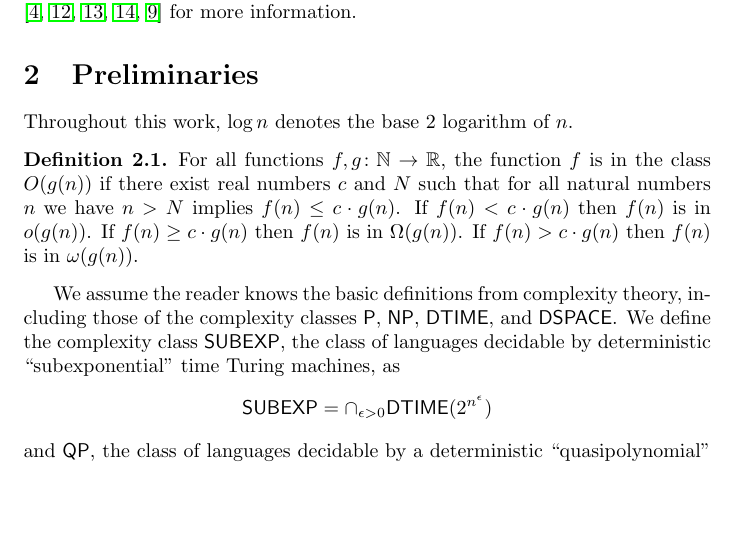
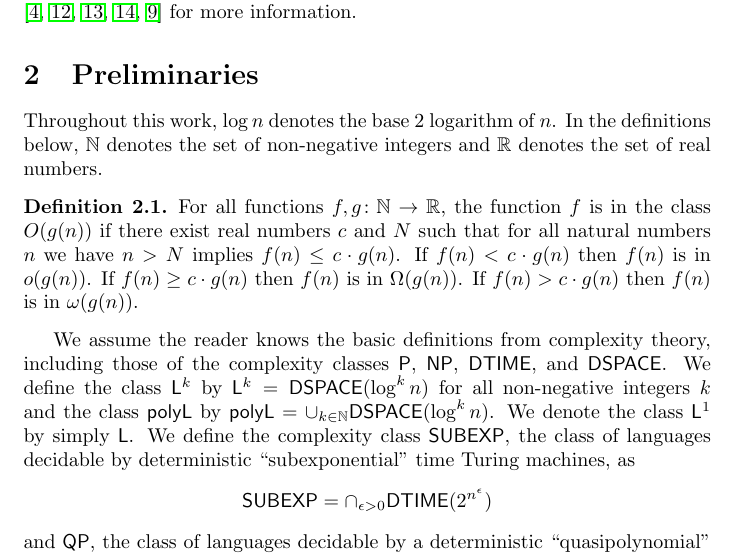
Before and after one commit to jfinkels/ncpcp, a LaTeX document (ncpcp.tex): part of page 2 of 13, cut so that both start at the same text, the shorter picture padded with empty space. Compiled offline with pdfLaTeX.

Commit message:
Adds missing definitions.

```diff
--- a/ncpcp.tex
+++ b/ncpcp.tex
@@ -73,6 +73,7 @@ See \cite{bcgt12, smbw12, svpbbw12, trmp12, gkr08} for more information.
 \section{Preliminaries}
 
 Throughout this work, $\log n$ denotes the base 2 logarithm of $n$.
+In the definitions below, $\mathbb{N}$ denotes the set of non-negative integers and $\mathbb{R}$ denotes the set of real numbers.
 
 \begin{definition}
   For all functions $f, g \colon \mathbb{N} \to \mathbb{R}$, the function $f$ is in the class $O(g(n))$ if there exist real numbers $c$ and $N$ such that for all natural numbers $n$ we have $n > N$ implies $f(n) \leq c \cdot g(n)$.
@@ -82,6 +83,8 @@ Throughout this work, $\log n$ denotes the base 2 logarithm of $n$.
 \end{definition}
 
 We assume the reader knows the basic definitions from complexity theory, including those of the complexity classes \P, \NP, \DTIME, and \DSPACE.
+We define the class $\L^k$ by $\L^k = \DSPACE(\log^k n)$ for all non-negative integers $k$ and the class \polyL{} by $\polyL = \cup_{k \in \mathbb{N}} \DSPACE(\log^k n)$.
+We denote the class $\L^1$ by simply \L.
 We define the complexity class \SUBEXP{}, the class of languages decidable by deterministic ``subexponential'' time Turing machines, as
 \begin{equation*}
   \SUBEXP = \cap_{\epsilon > 0} \DTIME(2^{n^\epsilon})
```
